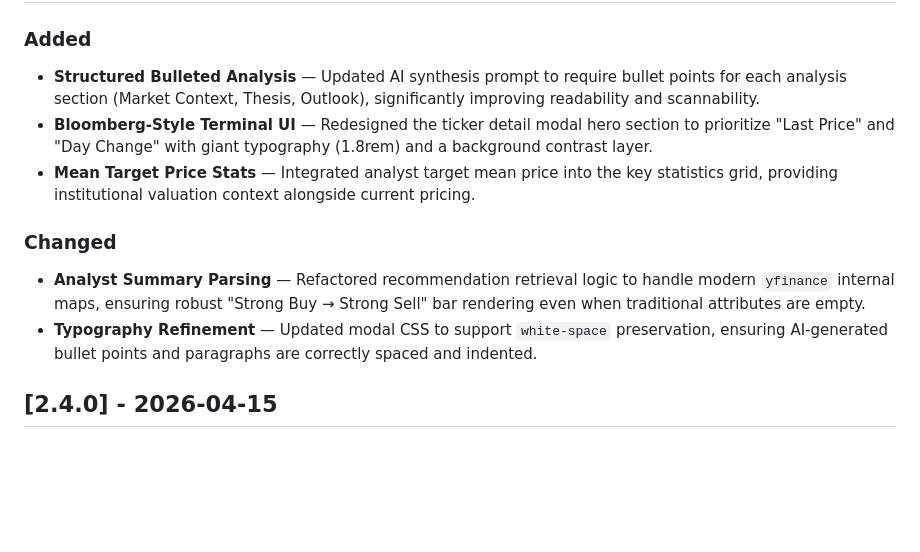
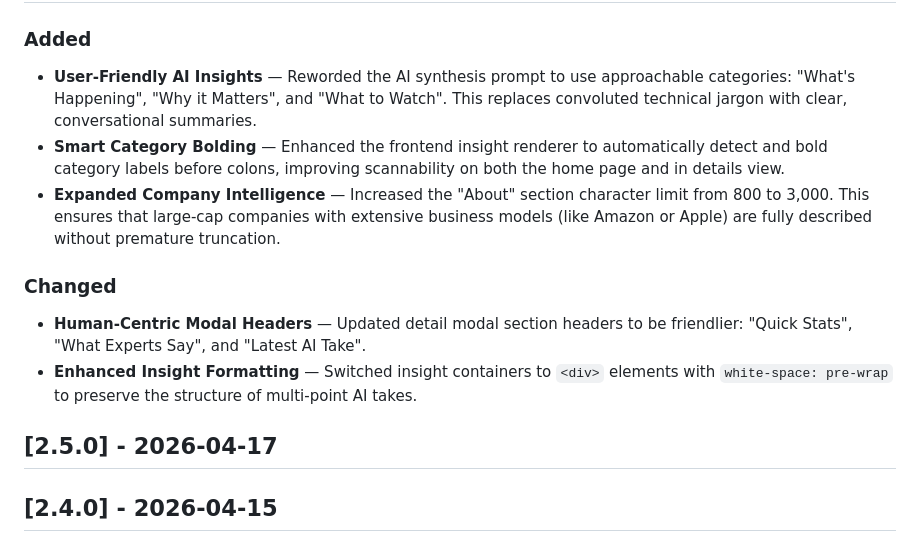
Before and after one commit to water-bear-dev/Cost-Aware-Market-Insights-Engine, a Markdown page: CHANGELOG.md, the part around one of its changes. GitHub-like rendering; blank space fills up the shorter version.

```diff
--- a/CHANGELOG.md
+++ b/CHANGELOG.md
@@ -6,11 +6,13 @@ All notable changes to this project will be documented in this file.
 ### Added
-- **Structured Bulleted Analysis** — Updated AI synthesis prompt to require bullet points for each analysis section (Market Context, Thesis, Outlook), significantly improving readability and scannability.
-- **Bloomberg-Style Terminal UI** — Redesigned the ticker detail modal hero section to prioritize "Last Price" and "Day Change" with giant typography (1.8rem) and a background contrast layer.
-- **Mean Target Price Stats** — Integrated analyst target mean price into the key statistics grid, providing institutional valuation context alongside current pricing.
+- **User-Friendly AI Insights** — Reworded the AI synthesis prompt to use approachable categories: "What's Happening", "Why it Matters", and "What to Watch". This replaces convoluted technical jargon with clear, conversational summaries.
+- **Smart Category Bolding** — Enhanced the frontend insight renderer to automatically detect and bold category labels before colons, improving scannability on both the home page and in details view.
+- **Expanded Company Intelligence** — Increased the "About" section character limit from 800 to 3,000. This ensures that large-cap companies with extensive business models (like Amazon or Apple) are fully described without premature truncation.
 
 ### Changed
-- **Analyst Summary Parsing** — Refactored recommendation retrieval logic to handle modern `yfinance` internal maps, ensuring robust "Strong Buy → Strong Sell" bar rendering even when traditional attributes are empty.
-- **Typography Refinement** — Updated modal CSS to support `white-space` preservation, ensuring AI-generated bullet points and paragraphs are correctly spaced and indented.
+- **Human-Centric Modal Headers** — Updated detail modal section headers to be friendlier: "Quick Stats", "What Experts Say", and "Latest AI Take".
+- **Enhanced Insight Formatting** — Switched insight containers to `<div>` elements with `white-space: pre-wrap` to preserve the structure of multi-point AI takes.
+
+## [2.5.0] - 2026-04-17
 
 ## [2.4.0] - 2026-04-15
 
```
Also changed, not shown: other parts of CHANGELOG.md (+1 -1 lines), dev-blog/DEVELOPMENT_BLOG.md (+22 -0 lines).
